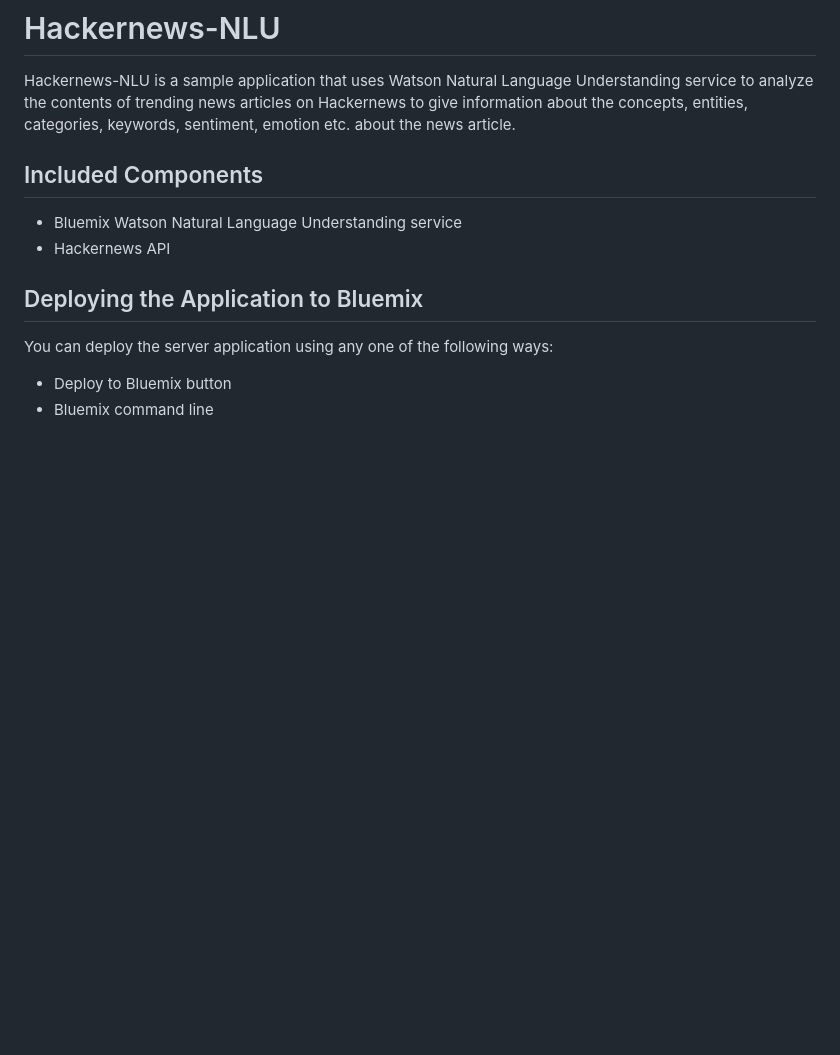
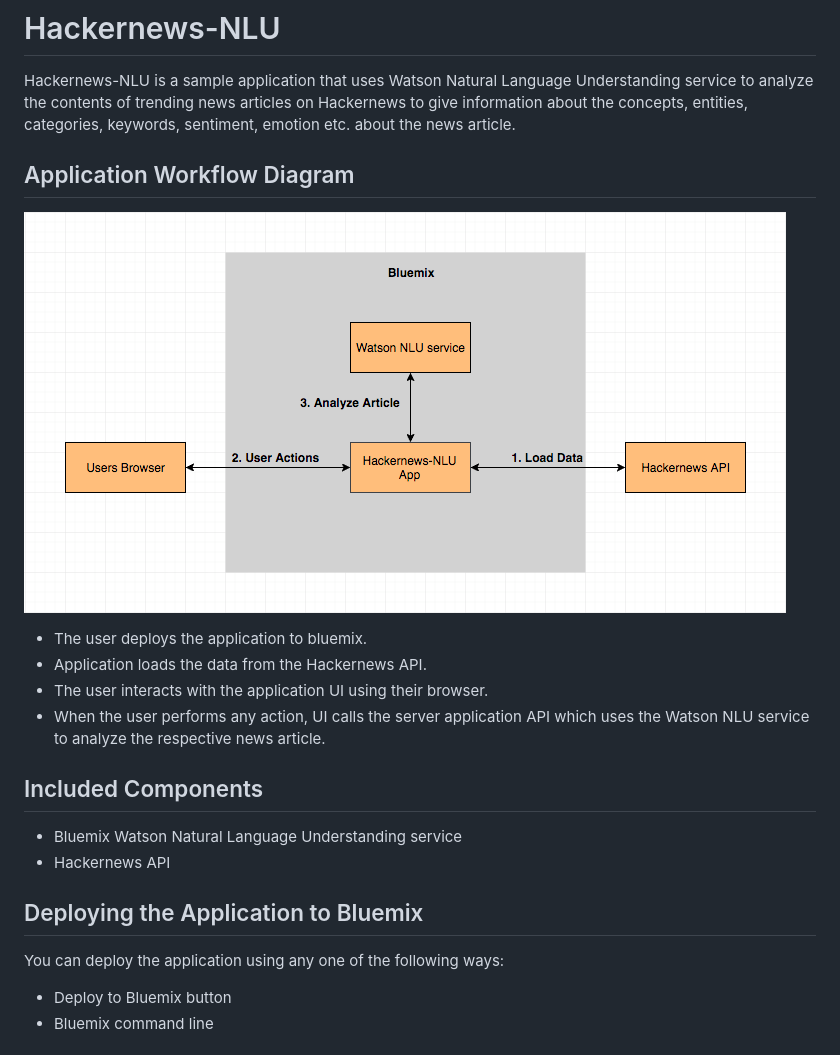
Before and after one commit to IBM/Hackernews-NLU, a Markdown page: README.md, the part around the change. Rendered like a GitHub page; pictures changed too: images/archi.png (added); blank space fills up the shorter version.

Commit message:
Update application workflow diagram

```diff
--- a/README.md
+++ b/README.md
@@ -3,6 +3,14 @@
 # Hackernews-NLU
 
 Hackernews-NLU is a sample application that uses Watson Natural Language Understanding service to analyze the contents of trending news articles on Hackernews to give information about the concepts, entities, categories, keywords, sentiment, emotion etc. about the news article.
+
+## Application Workflow Diagram
+![Application Workflow](images/archi.png)
+
+* The user deploys the application to bluemix.
+* Application loads the data from the Hackernews API.
+* The user interacts with the application UI using their browser.
+* When the user performs any action, UI calls the server application API which uses the Watson NLU service to analyze the respective news article.
 
 ## Included Components
 - Bluemix Watson Natural Language Understanding service
@@ -10,7 +18,7 @@ Hackernews-NLU is a sample application that uses Watson Natural Language Underst
 
 ## Deploying the Application to Bluemix
 
-You can deploy the server application using any one of the following ways:
+You can deploy the application using any one of the following ways:
 - Deploy to Bluemix button
 - Bluemix command line
 
```
Also changed, not shown: 1 other file.
